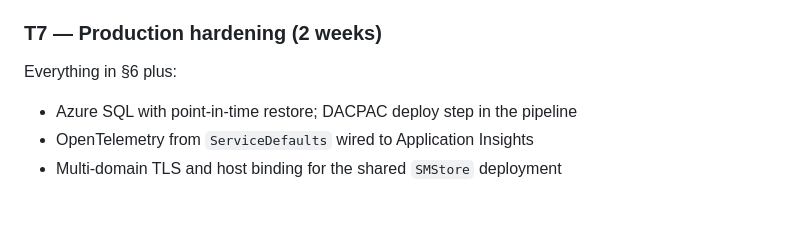
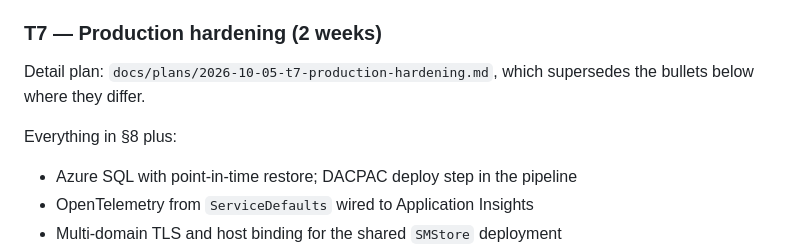
Before and after one commit to ChadiHD/StockManager, a Markdown page: docs/plans/2026-09-10-storefront-implementation-plan.md, the part around the change. GitHub-like rendering; blank space fills up the shorter version.

```diff
--- a/docs/plans/2026-09-10-storefront-implementation-plan.md
+++ b/docs/plans/2026-09-10-storefront-implementation-plan.md
@@ -277,7 +277,10 @@ the right mail.
 
 ### T7 — Production hardening (2 weeks)
 
-Everything in §6 plus:
+Detail plan: `docs/plans/2026-10-05-t7-production-hardening.md`, which supersedes the bullets
+below where they differ.
+
+Everything in §8 plus:
 
 - Azure SQL with point-in-time restore; DACPAC deploy step in the pipeline
 - OpenTelemetry from `ServiceDefaults` wired to Application Insights
```
Also changed, not shown: docs/plans/2026-10-05-t7-production-hardening.md (added, +516 -0 lines).
